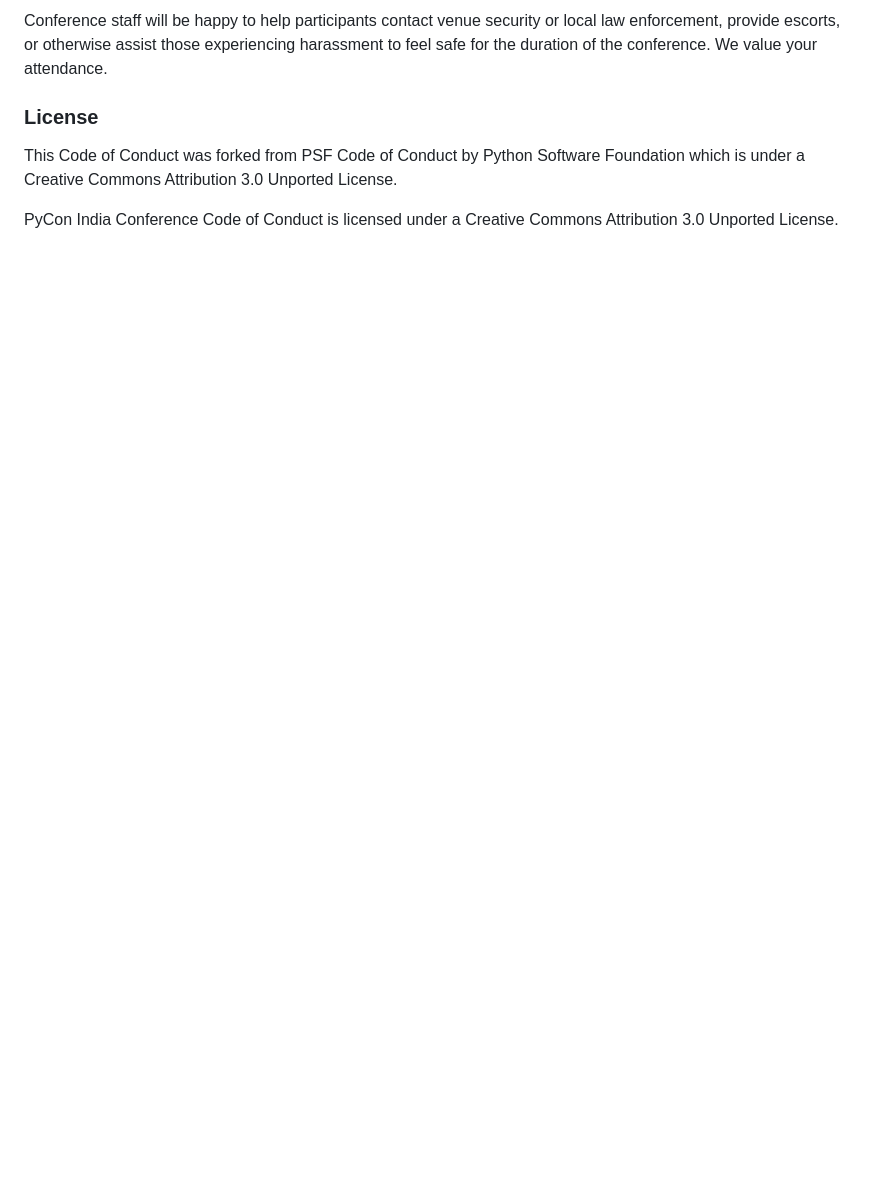
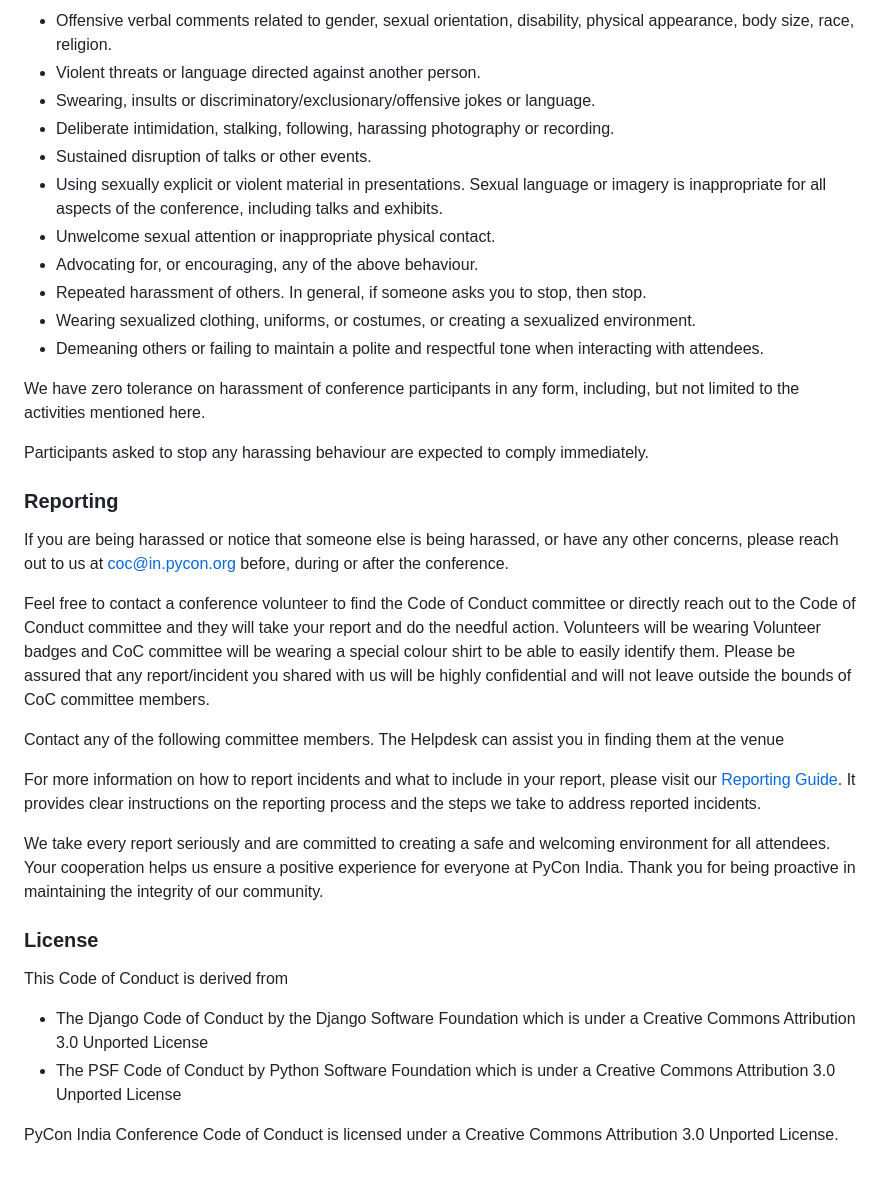
Before and after one commit to pythonindia/inpycon2024, a Markdown page: src/code-of-conduct.md, the part around one of its changes. Rendered like a GitHub page; blank space fills up the shorter version.

```diff
--- a/src/code-of-conduct.md
+++ b/src/code-of-conduct.md
@@ -63,8 +51,37 @@ Or send an email to [coc@in.pycon.org](mailto:coc@in.pycon.org)
 
-Conference staff will be happy to help participants contact venue security or local law enforcement, provide escorts, or otherwise assist those experiencing harassment to feel safe for the duration of the conference. We value your attendance.
+* Offensive verbal comments related to gender, sexual orientation, disability, physical appearance, body size, race, religion.
+* Violent threats or language directed against another person.
+* Swearing, insults or discriminatory/exclusionary/offensive jokes or language.
+* Deliberate intimidation, stalking, following, harassing photography or recording.
+* Sustained disruption of talks or other events.
+* Using sexually explicit or violent material in presentations. Sexual language or imagery is inappropriate for all aspects of the conference, including talks and exhibits.
+* Unwelcome sexual attention or inappropriate physical contact.
+* Advocating for, or encouraging, any of the above behaviour.
+* Repeated harassment of others. In general, if someone asks you to stop, then stop.
+* Wearing sexualized clothing, uniforms, or costumes, or creating a sexualized environment.
+* Demeaning others or failing to maintain a polite and respectful tone when interacting with attendees.
+
+We have zero tolerance on harassment of conference participants in any form, including, but not limited to the activities mentioned here.
+
+Participants asked to stop any harassing behaviour are expected to comply immediately.
+
+
+### Reporting
+
+If you are being harassed or notice that someone else is being harassed, or have any other concerns, please reach out to us at [coc@in.pycon.org](mailto:coc@in.pycon.org) before, during or after the conference.
+
+Feel free to contact a conference volunteer to find the Code of Conduct committee or directly reach out to the Code of Conduct committee and they will take your report and do the needful action. Volunteers will be wearing Volunteer badges and CoC committee will be wearing a special colour shirt to be able to easily identify them. Please be assured that any report/incident you shared with us will be highly confidential and will not leave outside the bounds of CoC committee members.
+
+Contact any of the following committee members. The Helpdesk can assist you in finding them at the venue
+
+For more information on how to report incidents and what to include in your report, please visit our [Reporting Guide](https://in.pycon.org/2024/reporting-guide/). It provides clear instructions on the reporting process and the steps we take to address reported incidents.
+
+We take every report seriously and are committed to creating a safe and welcoming environment for all attendees. Your cooperation helps us ensure a positive experience for everyone at PyCon India. Thank you for being proactive in maintaining the integrity of our community.
 
 ### License
 
-This Code of Conduct was forked from PSF Code of Conduct by Python Software Foundation which is under a Creative Commons Attribution 3.0 Unported License.
+This Code of Conduct is derived from
+* The Django Code of Conduct by the Django Software Foundation which is under a Creative Commons Attribution 3.0 Unported License
+* The PSF Code of Conduct by Python Software Foundation which is under a Creative Commons Attribution 3.0 Unported License
 
 PyCon India Conference Code of Conduct is licensed under a Creative Commons Attribution 3.0 Unported License.
```
Also changed, not shown: other parts of src/code-of-conduct.md (+25 -37 lines).
